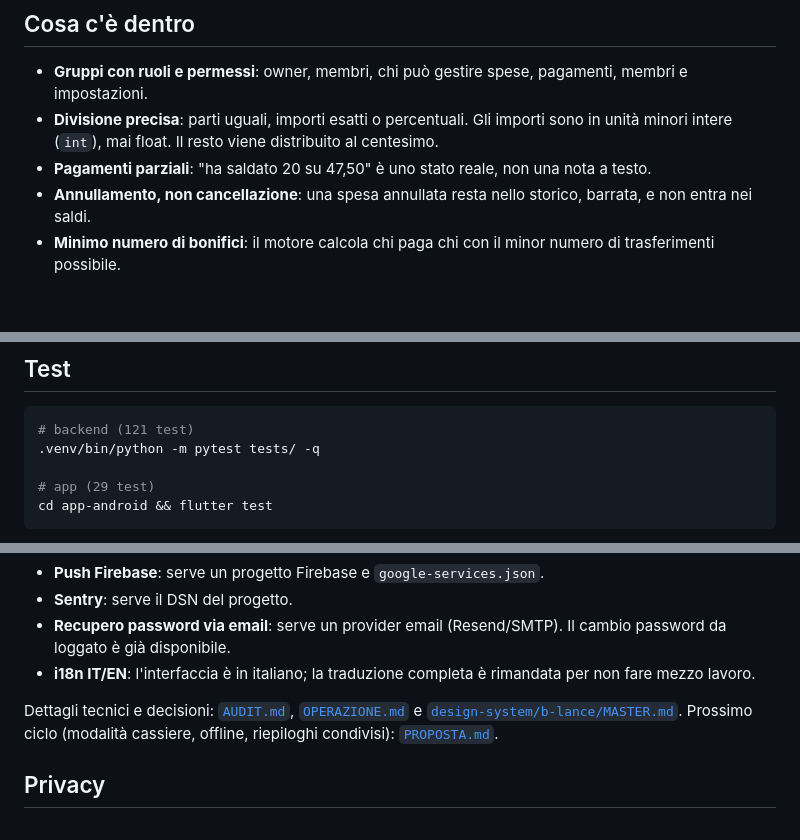
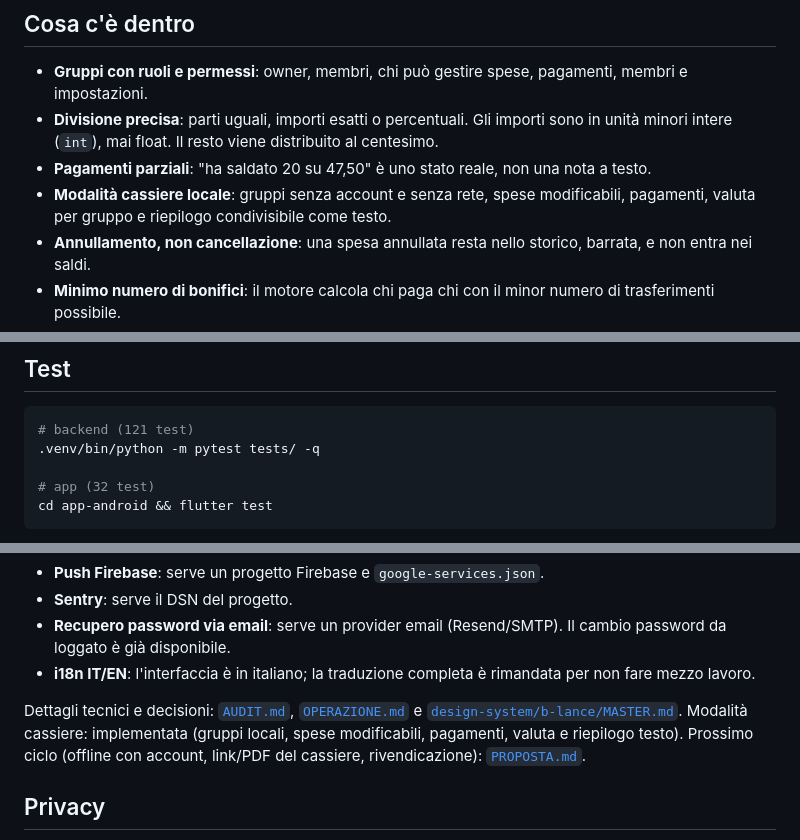
Before and after one commit to mirkosio/b-lance, a Markdown page: README.md, 3 parts joined by grey strips. GitHub-like rendering; blank space fills up the shorter version.

Commit message:
docs: aggiorna stato cassiere e conteggi test

````diff
--- a/README.md
+++ b/README.md
@@ -28,6 +28,9 @@ Il nome viene da **balance**: il conto deve sempre tornare.
   centesimo.
 - **Pagamenti parziali**: "ha saldato 20 su 47,50" è uno stato reale, non una
   nota a testo.
+- **Modalità cassiere locale**: gruppi senza account e senza rete, spese
+  modificabili, pagamenti, valuta per gruppo e riepilogo condivisibile come
+  testo.
 - **Annullamento, non cancellazione**: una spesa annullata resta nello storico,
   barrata, e non entra nei saldi.
 - **Minimo numero di bonifici**: il motore calcola chi paga chi con il minor
@@ -139,7 +142,7 @@ App Links. La verifica dipende da `/.well-known/assetlinks.json` con package
 # backend (121 test)
 .venv/bin/python -m pytest tests/ -q
 
-# app (29 test)
+# app (32 test)
 cd app-android && flutter test
 ```
 
@@ -178,8 +181,9 @@ Non ancora dentro, per scelta o perché mancano credenziali esterne:
 Dettagli tecnici e decisioni: [`AUDIT.md`](AUDIT.md),
 [`OPERAZIONE.md`](OPERAZIONE.md) e
 [`design-system/b-lance/MASTER.md`](design-system/b-lance/MASTER.md).
-Prossimo ciclo (modalità cassiere, offline, riepiloghi condivisi):
-[`PROPOSTA.md`](PROPOSTA.md).
+Modalità cassiere: implementata (gruppi locali, spese modificabili, pagamenti,
+valuta e riepilogo testo). Prossimo ciclo (offline con account, link/PDF del
+cassiere, rivendicazione): [`PROPOSTA.md`](PROPOSTA.md).
 
 ## Privacy
 
````
Also changed, not shown: OPERAZIONE.md (+2 -2 lines), PROPOSTA.md (+4 -0 lines).
